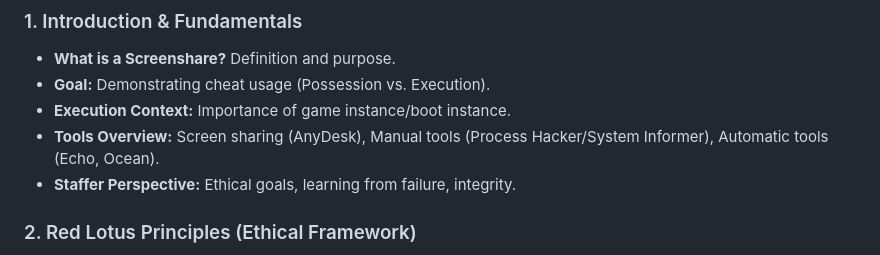
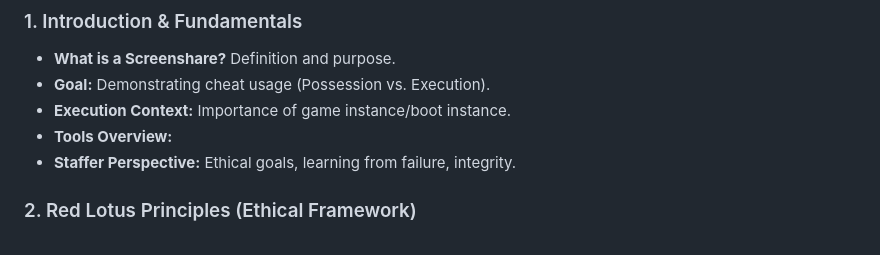
Before and after one commit to ItzIceHere/ScreenShare-Guide, a Markdown page: README.md, the part around the change. Drawn GitHub-style.

```diff
--- a/README.md
+++ b/README.md
@@ -12,7 +12,7 @@ Whether you are a server staff member learning the ropes, an experienced PC chec
 *   **What is a Screenshare?** Definition and purpose.
 *   **Goal:** Demonstrating cheat usage (Possession vs. Execution).
 *   **Execution Context:** Importance of game instance/boot instance.
-*   **Tools Overview:** Screen sharing (AnyDesk), Manual tools (Process Hacker/System Informer), Automatic tools (Echo, Ocean).
+*   **Tools Overview:**
 *   **Staffer Perspective:** Ethical goals, learning from failure, integrity.
 
 ### 2. Red Lotus Principles (Ethical Framework)
```
